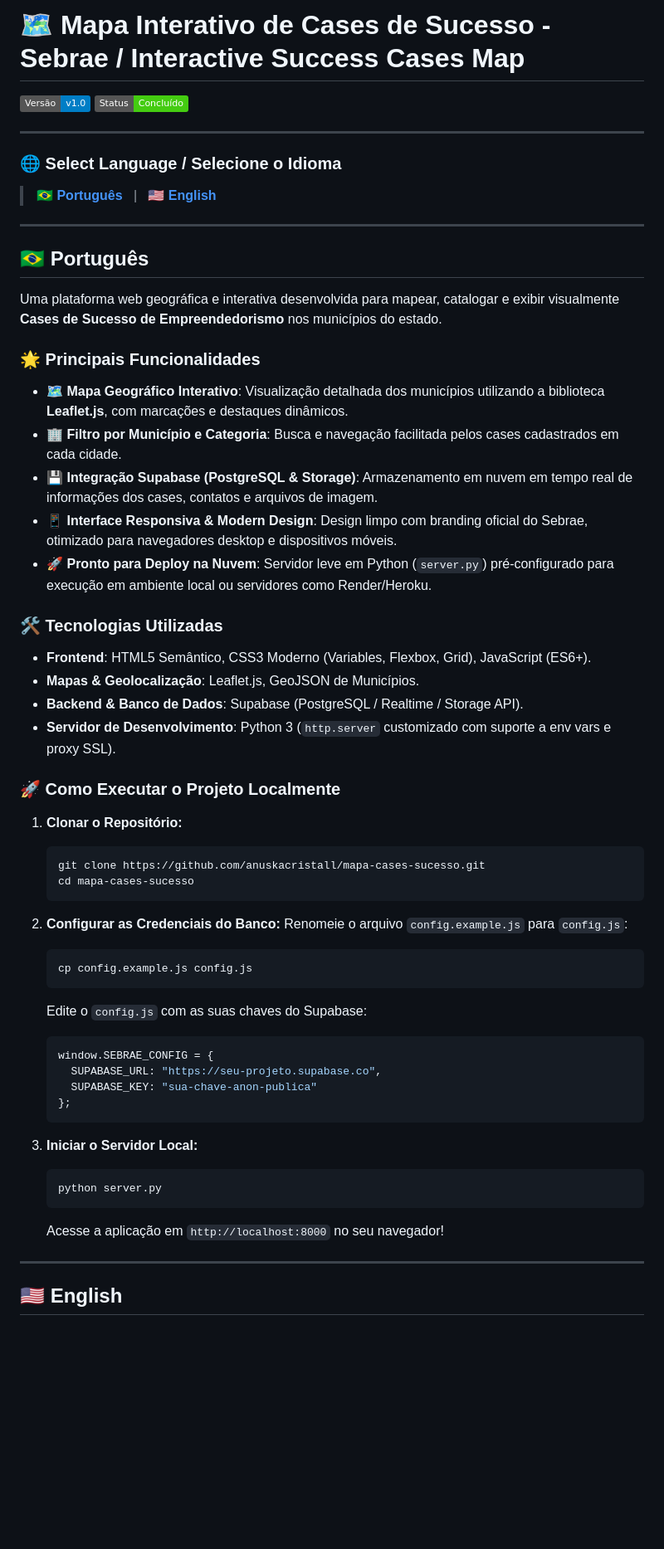
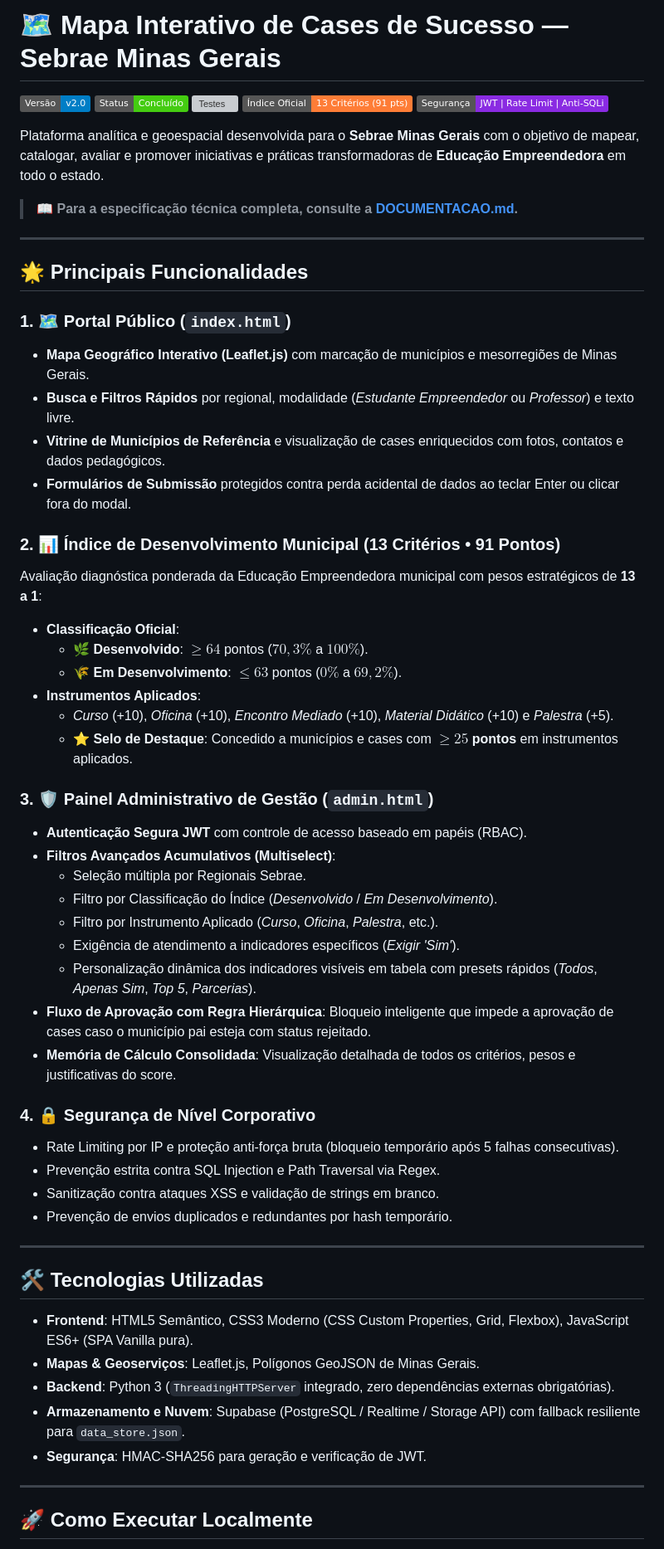
Before and after one commit to anuskacristall/casesdesucesso, a Markdown page: README.md, the part around one of its changes. Shown at 83% size. GitHub-like rendering; badges without logos; blank space fills up the shorter version; grey boxes are pictures that could not be loaded.

Commit message:
docs: adicionar documentacao tecnica completa (DOCUMENTACAO.md) e atualizar README.md

````diff
--- a/README.md
+++ b/README.md
@@ -1,65 +1,62 @@
-# 🗺️ Mapa Interativo de Cases de Sucesso - Sebrae / Interactive Success Cases Map
+# 🗺️ Mapa Interativo de Cases de Sucesso — Sebrae Minas Gerais
 
-![Version](https://img.shields.io/badge/Vers%C3%A3o-v1.0-blue.svg)
+![Versão](https://img.shields.io/badge/Vers%C3%A3o-v2.0-blue.svg)
 ![Status](https://img.shields.io/badge/Status-Conclu%C3%ADdo-brightgreen.svg)
+![Testes](https://img.shields.io/badge/Testes-23%2F23%20Passing-brightgreen.svg)
+![Índice](https://img.shields.io/badge/%C3%8Dndice%20Oficial-13%20Crit%C3%A9rios%20(91%20pts)-orange.svg)
+![Segurança](https://img.shields.io/badge/Seguran%C3%A7a-JWT%20%7C%20Rate%20Limit%20%7C%20Anti--SQLi-blueviolet.svg)
+
+Plataforma analítica e geoespacial desenvolvida para o **Sebrae Minas Gerais** com o objetivo de mapear, catalogar, avaliar e promover iniciativas e práticas transformadoras de **Educação Empreendedora** em todo o estado.
+
+> 📖 **Para a especificação técnica completa, consulte a [DOCUMENTACAO.md](DOCUMENTACAO.md).**
 
 ---
 
-### 🌐 Select Language / Selecione o Idioma
+## 🌟 Principais Funcionalidades
 
-> **[ 🇧🇷 Português ](#-português)** &nbsp;&nbsp;|&nbsp;&nbsp; **[ 🇺🇸 English ](#-english)**
+### 1. 🗺️ Portal Público (`index.html`)
+* **Mapa Geográfico Interativo (Leaflet.js)** com marcação de municípios e mesorregiões de Minas Gerais.
+* **Busca e Filtros Rápidos** por regional, modalidade (*Estudante Empreendedor* ou *Professor*) e texto livre.
+* **Vitrine de Municípios de Referência** e visualização de cases enriquecidos com fotos, contatos e dados pedagógicos.
+* **Formulários de Submissão** protegidos contra perda acidental de dados ao teclar Enter ou clicar fora do modal.
+
+### 2. 📊 Índice de Desenvolvimento Municipal (13 Critérios • 91 Pontos)
+Avaliação diagnóstica ponderada da Educação Empreendedora municipal com pesos estratégicos de **13 a 1**:
+* **Classificação Oficial**:
+  * 🌿 **Desenvolvido**: $\ge 64$ pontos ($70,3\%$ a $100\%$).
+  * 🌾 **Em Desenvolvimento**: $\le 63$ pontos ($0\%$ a $69,2\%$).
+* **Instrumentos Aplicados**:
+  * *Curso* (+10), *Oficina* (+10), *Encontro Mediado* (+10), *Material Didático* (+10) e *Palestra* (+5).
+  * **⭐ Selo de Destaque**: Concedido a municípios e cases com **$\ge 25$ pontos** em instrumentos aplicados.
+
+### 3. 🛡️ Painel Administrativo de Gestão (`admin.html`)
+* **Autenticação Segura JWT** com controle de acesso baseado em papéis (RBAC).
+* **Filtros Avançados Acumulativos (Multiselect)**:
+  * Seleção múltipla por Regionais Sebrae.
+  * Filtro por Classificação do Índice (*Desenvolvido* / *Em Desenvolvimento*).
+  * Filtro por Instrumento Aplicado (*Curso*, *Oficina*, *Palestra*, etc.).
+  * Exigência de atendimento a indicadores específicos (*Exigir 'Sim'*).
+  * Personalização dinâmica dos indicadores visíveis em tabela com presets rápidos (*Todos*, *Apenas Sim*, *Top 5*, *Parcerias*).
+* **Fluxo de Aprovação com Regra Hierárquica**: Bloqueio inteligente que impede a aprovação de cases caso o município pai esteja com status rejeitado.
+* **Memória de Cálculo Consolidada**: Visualização detalhada de todos os critérios, pesos e justificativas do score.
+
+### 4. 🔒 Segurança de Nível Corporativo
+* Rate Limiting por IP e proteção anti-força bruta (bloqueio temporário após 5 falhas consecutivas).
+* Prevenção estrita contra SQL Injection e Path Traversal via Regex.
+* Sanitização contra ataques XSS e validação de strings em branco.
+* Prevenção de envios duplicados e redundantes por hash temporário.
 
 ---
 
-<a name="-português"></a>
-## 🇧🇷 Português
+## 🛠️ Tecnologias Utilizadas
 
-Uma plataforma web geográfica e interativa desenvolvida para mapear, catalogar e exibir visualmente **Cases de Sucesso de Empreendedorismo** nos municípios do estado.
-
-### 🌟 Principais Funcionalidades
-
-- 🗺️ **Mapa Geográfico Interativo**: Visualização detalhada dos municípios utilizando a biblioteca **Leaflet.js**, com marcações e destaques dinâmicos.
-- 🏢 **Filtro por Município e Categoria**: Busca e navegação facilitada pelos cases cadastrados em cada cidade.
-- 💾 **Integração Supabase (PostgreSQL & Storage)**: Armazenamento em nuvem em tempo real de informações dos cases, contatos e arquivos de imagem.
-- 📱 **Interface Responsiva & Modern Design**: Design limpo com branding oficial do Sebrae, otimizado para navegadores desktop e dispositivos móveis.
-- 🚀 **Pronto para Deploy na Nuvem**: Servidor leve em Python (`server.py`) pré-configurado para execução em ambiente local ou servidores como Render/Heroku.
-
-### 🛠️ Tecnologias Utilizadas
-
-- **Frontend**: HTML5 Semântico, CSS3 Moderno (Variables, Flexbox, Grid), JavaScript (ES6+).
-- **Mapas & Geolocalização**: Leaflet.js, GeoJSON de Municípios.
-- **Backend & Banco de Dados**: Supabase (PostgreSQL / Realtime / Storage API).
-- **Servidor de Desenvolvimento**: Python 3 (`http.server` customizado com suporte a env vars e proxy SSL).
-
-### 🚀 Como Executar o Projeto Localmente
-
-1. **Clonar o Repositório:**
-   ```bash
-   git clone https://github.com/anuskacristall/mapa-cases-sucesso.git
-   cd mapa-cases-sucesso
-   ```
-
-2. **Configurar as Credenciais do Banco:**
-   Renomeie o arquivo `config.example.js` para `config.js`:
-   ```bash
-   cp config.example.js config.js
-   ```
-   Edite o `config.js` com as suas chaves do Supabase:
-   ```javascript
-   window.SEBRAE_CONFIG = {
-     SUPABASE_URL: "https://seu-projeto.supabase.co",
-     SUPABASE_KEY: "sua-chave-anon-publica"
-   };
-   ```
-
-3. **Iniciar o Servidor Local:**
-   ```bash
-   python server.py
-   ```
-   Acesse a aplicação em `http://localhost:8000` no seu navegador!
+* **Frontend**: HTML5 Semântico, CSS3 Moderno (CSS Custom Properties, Grid, Flexbox), JavaScript ES6+ (SPA Vanilla pura).
+* **Mapas & Geoserviços**: Leaflet.js, Polígonos GeoJSON de Minas Gerais.
+* **Backend**: Python 3 (`ThreadingHTTPServer` integrado, zero dependências externas obrigatórias).
+* **Armazenamento e Nuvem**: Supabase (PostgreSQL / Realtime / Storage API) com fallback resiliente para `data_store.json`.
+* **Segurança**: HMAC-SHA256 para geração e verificação de JWT.
 
 ---
 
-<a name="-english"></a>
-## 🇺🇸 English
+## 🚀 Como Executar Localmente
 
````
Also changed, not shown: other parts of README.md (+60 -41 lines), DOCUMENTACAO.md (added, +348 -0 lines).
